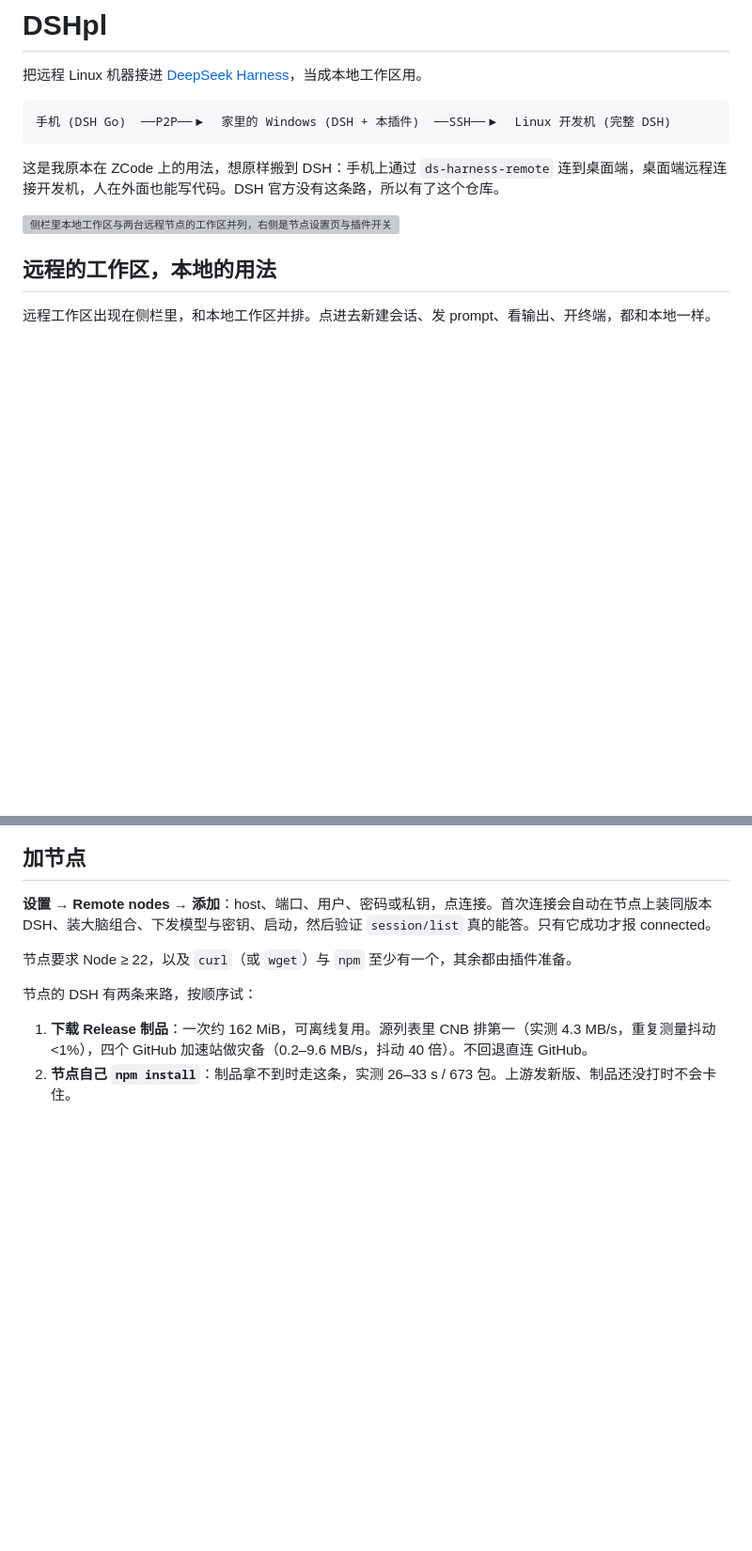
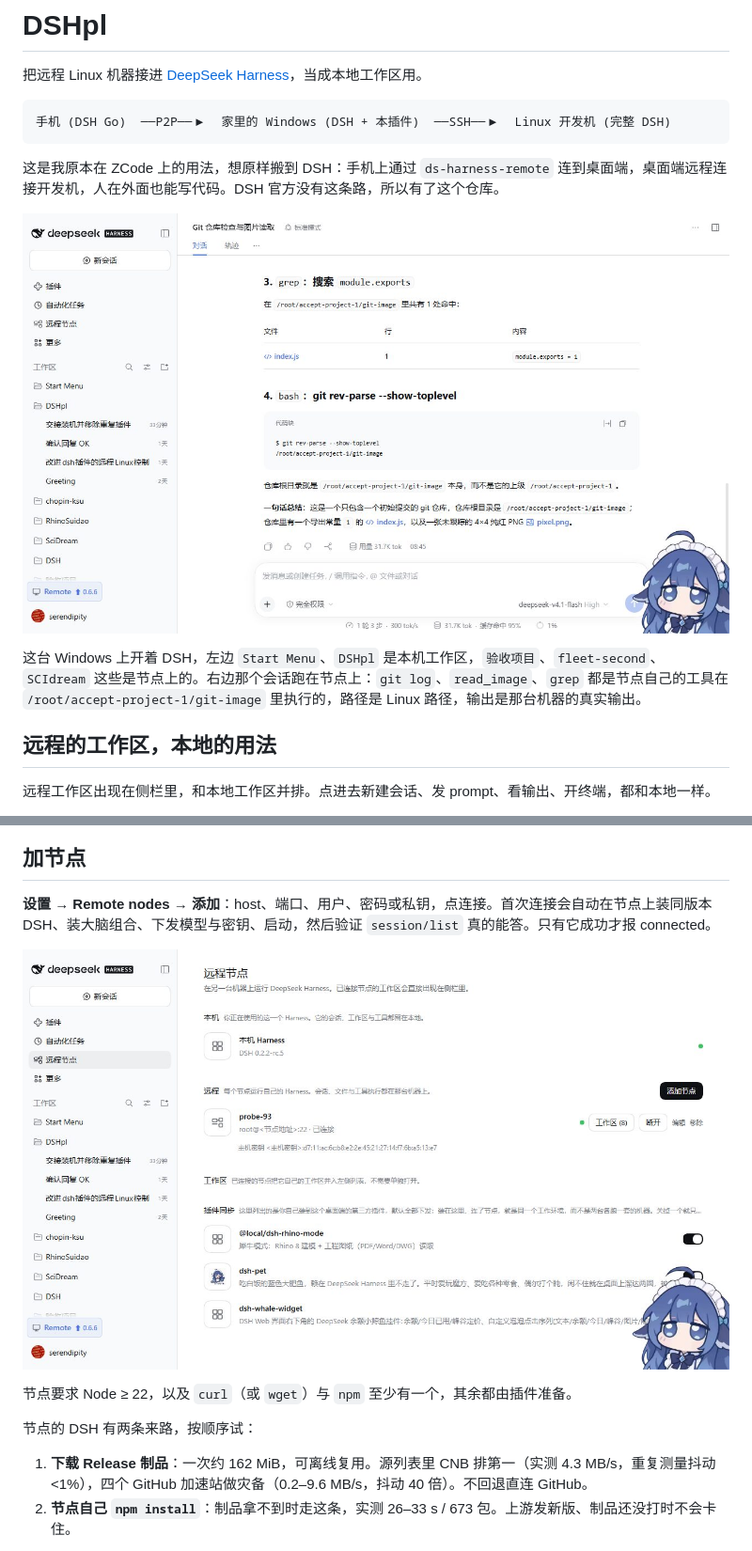
Before and after one commit to zzyyyds88/dsh-fleet, a Markdown page: README.md, 2 parts joined by grey strips. Shown at 94% size. GitHub-like rendering; pictures changed too: docs/screenshots/nodes.jpg (added), docs/screenshots/sidebar.jpg (added); blank space fills up the shorter version; grey boxes are pictures that could not be loaded.

Commit message:
docs: README 补四张实测截图
README 原来只有一张手画的 SVG 预览，读的人看不出这东西长什么样、是不是真能用。这次用真实
Chrome 连到真的 fleettest Host 上抓了四张：

- `sidebar.jpg`：侧栏里本机工作区（Start Menu / DSHpl）与节点工作区（验收项目 / fleet-second /
  SCIdream）并列，右边是节点上真实跑出来的一段会话——`git log`、`read_image`、`grep` 都在
  `/root/accept-project-1/git-image` 里执行，输出是那台机器的真实输出；
- `nodes.jpg`：远程节点设置页，本机是 conductor，下面是已连接的 probe-93 与它的工作区数量；
- `plugin-sync.jpg`：插件同步列表，每个第三方 bundle 一行，带版本与描述；
- `picker.jpg`：工作区对话框第一页「选择设备」，此设备 / probe-93 / 添加远程设备… 三行。

抓取方式是 `test/browser-acceptance.mjs` 那套 CDP 客户端，1280×760，抓完用 Pillow 转 JPEG
（quality 82，无缩放），四张合计 345 KB。

公开仓库，所以截图里两样东西做了替换后才落盘：

- 节点的内网地址 → `<节点地址>`（AGENTS.md §10 不许出现真实部署地址）；
- 节点的 SSH 主机密钥指纹 → `<主机密钥>`（真实机器的指纹，公开它没有任何好处）。

替换是在页面 DOM 上做的，不是后期涂改，所以截图里的其余像素都是原样的。另外把一个与本插件
无关的第三方余额挂件隐藏了——它浮在输入框上，会让人以为那是这个插件的界面。

`packages/dsh-fleet/docs/preview.svg` 保留：它是插件详情页的图（`install-unit` 断言它存在且
小于 256 KiB），与 README 的截图不是一回事。

验证：README 的 21 条相对链接与图片逐条 `existsSync`；代码块与表格列数脚本比对；
`offline/install` 161 项全过；四张 JPEG 读回确认无 EXIF。

```diff
--- a/README.md
+++ b/README.md
@@ -8,7 +8,9 @@
 
 这是我原本在 ZCode 上的用法，想原样搬到 DSH：手机上通过 `ds-harness-remote` 连到桌面端，桌面端远程连接开发机，人在外面也能写代码。DSH 官方没有这条路，所以有了这个仓库。
 
-<img src="packages/dsh-fleet/docs/preview.svg" alt="侧栏里本地工作区与两台远程节点的工作区并列，右侧是节点设置页与插件开关" width="640">
+![侧栏里本地工作区与远程节点的工作区并列，右边是节点上真实跑出来的会话记录](docs/screenshots/sidebar.jpg)
+
+这台 Windows 上开着 DSH，左边 `Start Menu`、`DSHpl` 是本机工作区，`验收项目`、`fleet-second`、`SCIdream` 这些是节点上的。右边那个会话跑在节点上：`git log`、`read_image`、`grep` 都是节点自己的工具在 `/root/accept-project-1/git-image` 里执行的，路径是 Linux 路径，输出是那台机器的真实输出。
 
 ## 远程的工作区，本地的用法
 
@@ -151,6 +153,8 @@ dsh plugin --profile desktop add -w <仓库绝对路径>/packages/dsh-fleet   #
 
 **设置 → Remote nodes → 添加**：host、端口、用户、密码或私钥，点连接。首次连接会自动在节点上装同版本 DSH、装大脑组合、下发模型与密钥、启动，然后验证 `session/list` 真的能答。只有它成功才报 connected。
 
+![远程节点设置页：本机是 conductor，下面是已连接的节点与其工作区数量](docs/screenshots/nodes.jpg)
+
 节点要求 Node ≥ 22，以及 `curl`（或 `wget`）与 `npm` 至少有一个，其余都由插件准备。
 
 节点的 DSH 有两条来路，按顺序试：
```
Also changed, not shown: other parts of README.md (+4 -0 lines), docs/screenshots/picker.jpg (added), docs/screenshots/plugin-sync.jpg (added).
